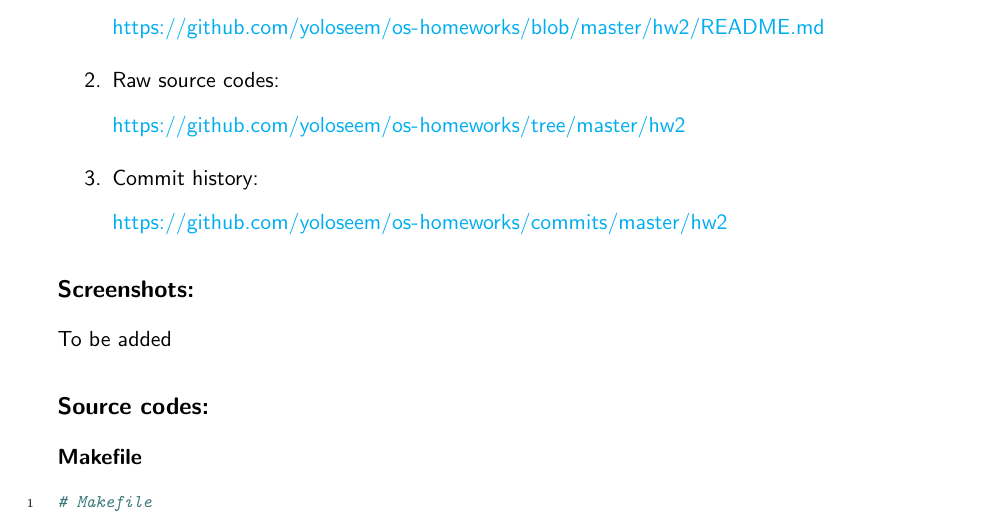
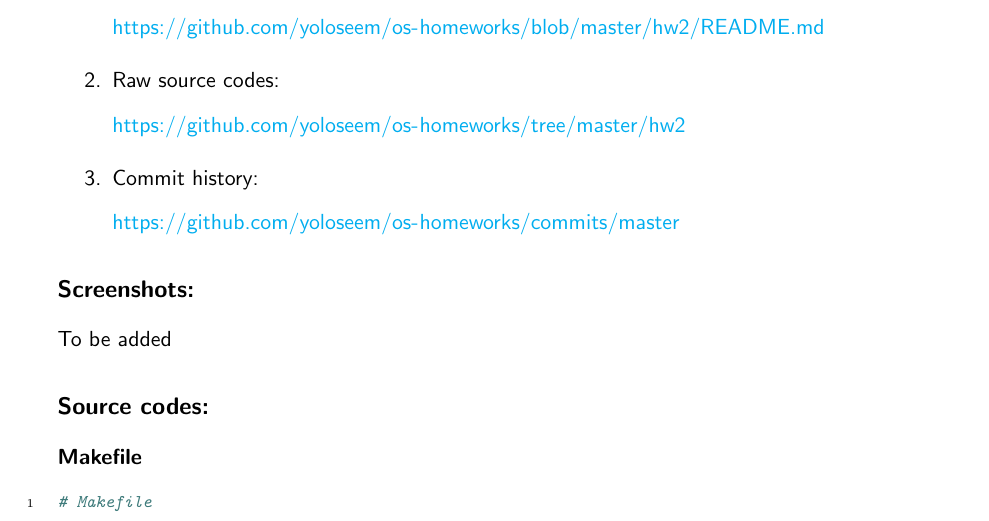
Before and after one commit to yoloseem/os-homeworks, a LaTeX problem sheet (hw2/report.tex): part of the page, cut so that both start at the same text. Compiled offline with pdfLaTeX.

Commit message:
Update commit logs link

```diff
--- a/hw2/report.tex
+++ b/hw2/report.tex
@@ -90,7 +90,7 @@ bindingoffset=0mm, top=20mm,bottom=20mm}
 \item
     Commit history:
 
-        \url{https://github.com/yoloseem/os-homeworks/commits/master/hw2}
+        \url{https://github.com/yoloseem/os-homeworks/commits/master}
 \end{enumerate}
 
 \subsection*{Screenshots:}
```
